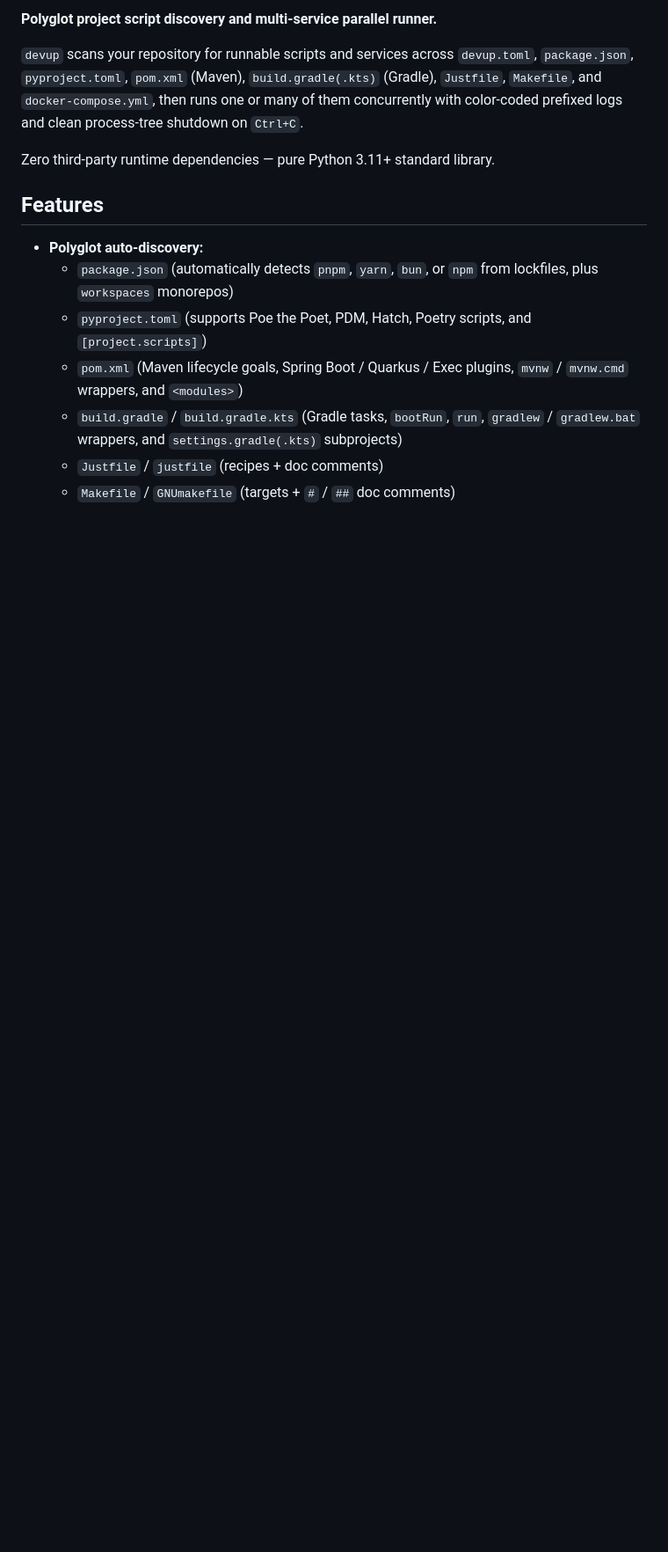
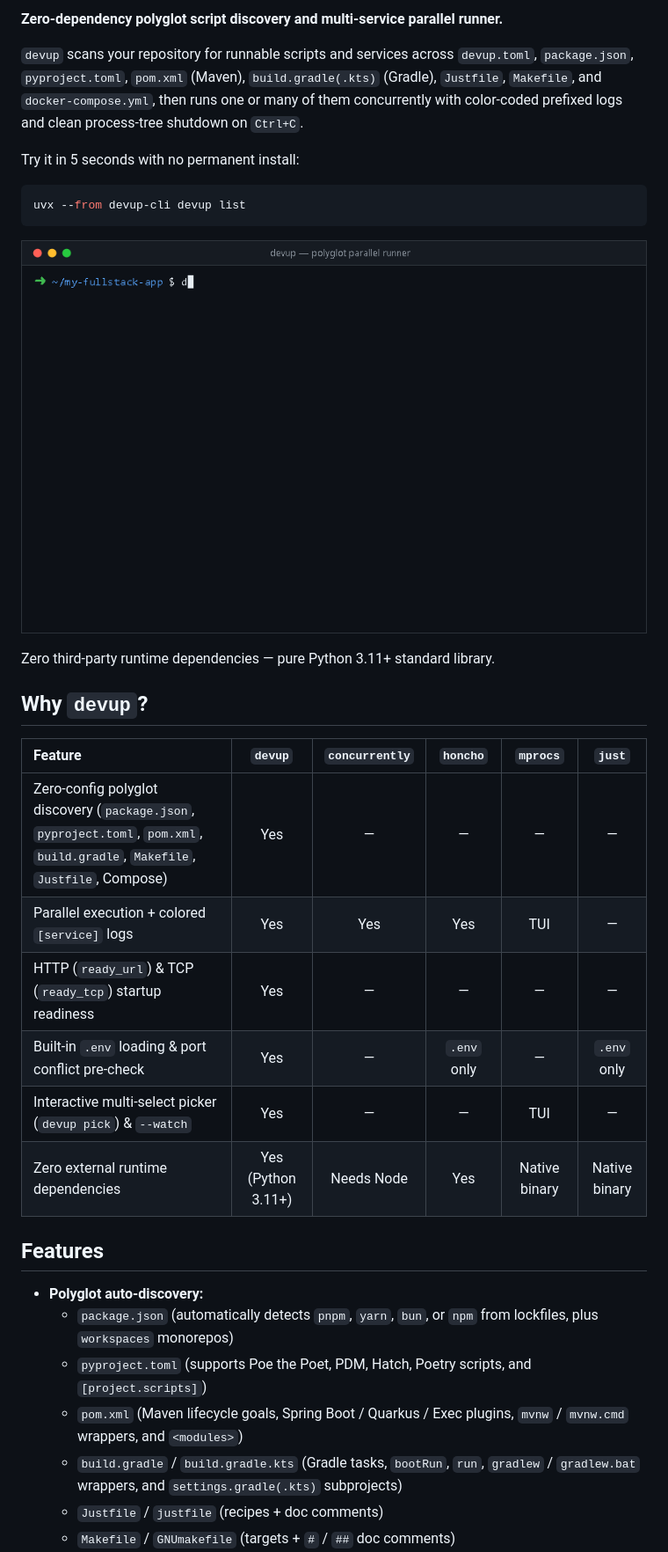
Before and after one commit to devup-cli/devup, a Markdown page: README.md, the part around one of its changes. Shown at 88% size. Rendered like a GitHub page; pictures changed too: assets/demo.gif (added); blank space fills up the shorter version.

Commit message:
Add terminal demo GIF, PyPI badges, uvx quickstart, and comparison table to README

````diff
--- a/README.md
+++ b/README.md
@@ -4,9 +7,28 @@
 
-**Polyglot project script discovery and multi-service parallel runner.**
+**Zero-dependency polyglot script discovery and multi-service parallel runner.**
 
 `devup` scans your repository for runnable scripts and services across `devup.toml`, `package.json`, `pyproject.toml`, `pom.xml` (Maven), `build.gradle(.kts)` (Gradle), `Justfile`, `Makefile`, and `docker-compose.yml`, then runs one or many of them concurrently with color-coded prefixed logs and clean process-tree shutdown on `Ctrl+C`.
 
+Try it in 5 seconds with no permanent install:
+
+```bash
+uvx --from devup-cli devup list
+```
+
+![devup terminal demo](assets/demo.gif)
+
 Zero third-party runtime dependencies — pure Python 3.11+ standard library.
+
+## Why `devup`?
+
+| Feature | `devup` | `concurrently` | `honcho` | `mprocs` | `just` |
+| :--- | :---: | :---: | :---: | :---: | :---: |
+| Zero-config polyglot discovery (`package.json`, `pyproject.toml`, `pom.xml`, `build.gradle`, `Makefile`, `Justfile`, Compose) | Yes | — | — | — | — |
+| Parallel execution + colored `[service]` logs | Yes | Yes | Yes | TUI | — |
+| HTTP (`ready_url`) & TCP (`ready_tcp`) startup readiness | Yes | — | — | — | — |
+| Built-in `.env` loading & port conflict pre-check | Yes | — | `.env` only | — | `.env` only |
+| Interactive multi-select picker (`devup pick`) & `--watch` | Yes | — | — | TUI | — |
+| Zero external runtime dependencies | Yes (Python 3.11+) | Needs Node | Yes | Native binary | Native binary |
 
 ## Features
 
````
Also changed, not shown: other parts of README.md (+7 -1 lines).
